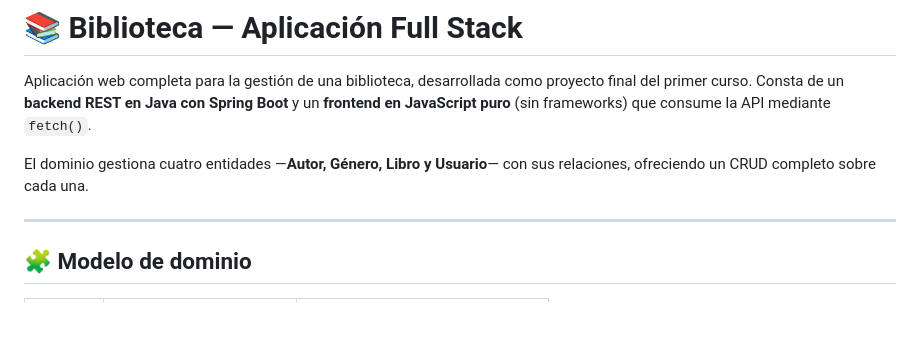
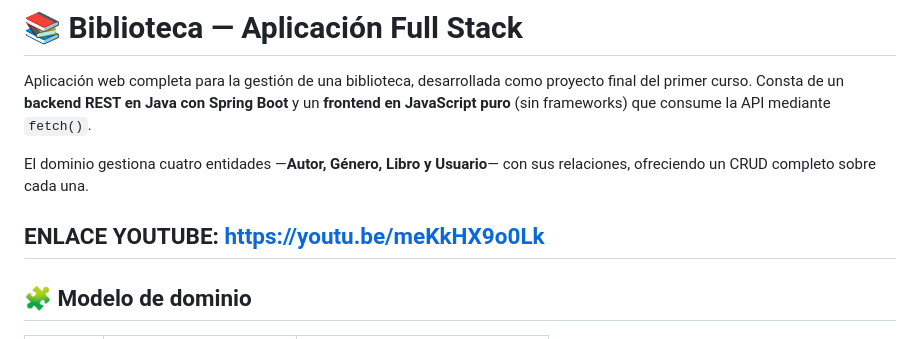
Before and after one commit to martinhidalgojavier/biblioteca, a Markdown page: biblioteca/README.md, the part around the change. Drawn GitHub-style; blank space fills up the shorter version.

Commit message:
Añado enlace a YouTube

```diff
--- a/biblioteca/README.md
+++ b/biblioteca/README.md
@@ -4,6 +4,7 @@ Aplicación web completa para la gestión de una biblioteca, desarrollada como p
 
 El dominio gestiona cuatro entidades —**Autor, Género, Libro y Usuario**— con sus relaciones, ofreciendo un CRUD completo sobre cada una.
 
+ENLACE YOUTUBE: https://youtu.be/meKkHX9o0Lk
 ---
 
 ## 🧩 Modelo de dominio
```
